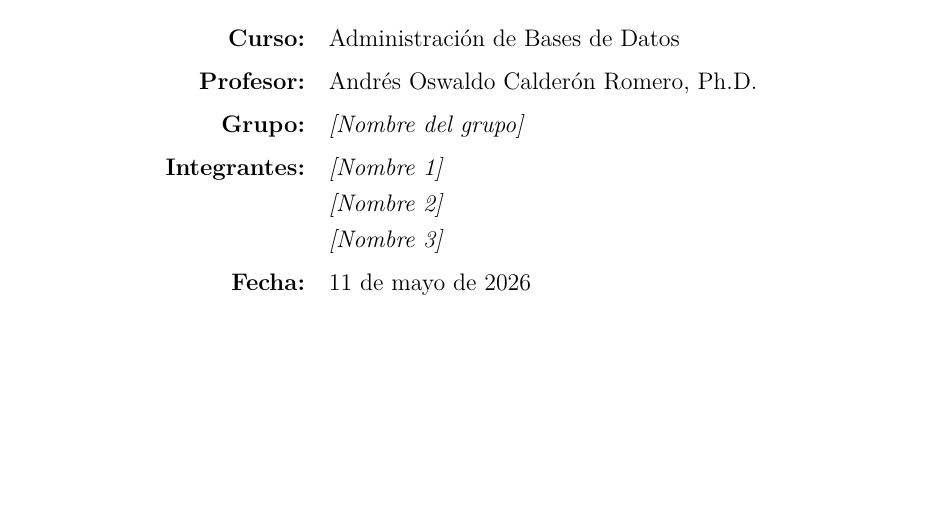
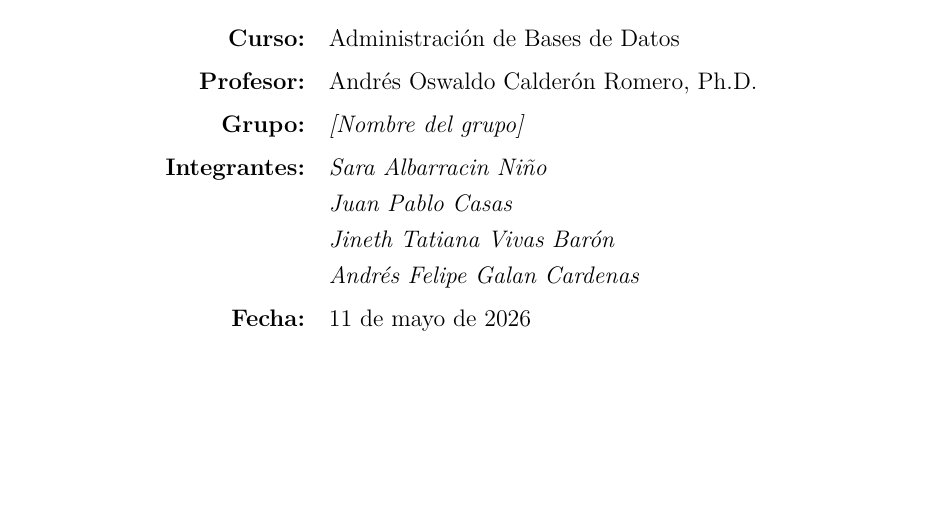
Before and after one commit to juan23pcg/Proyecto-DBA, a LaTeX document (informe_upme_solar.tex): part of page 1 of 34, cut so that both start at the same text. Compiled offline with pdfLaTeX.

Commit message:
Names Update

```diff
--- a/informe_upme_solar.tex
+++ b/informe_upme_solar.tex
@@ -148,9 +148,10 @@
     \textbf{Curso:}    & Administración de Bases de Datos \\[0.3em]
     \textbf{Profesor:} & Andrés Oswaldo Calderón Romero, Ph.D. \\[0.3em]
     \textbf{Grupo:}    & \textit{[Nombre del grupo]} \\[0.3em]
-    \textbf{Integrantes:} & \textit{[Nombre 1]} \\
-                          & \textit{[Nombre 2]} \\
-                          & \textit{[Nombre 3]} \\[0.3em]
+    \textbf{Integrantes:} & \textit{Sara Albarracin Niño} \\
+                          & \textit{Juan Pablo Casas} \\
+                          & \textit{Jineth Tatiana Vivas Barón} \\
+                          & \textit{Andrés Felipe Galan Cardenas} \\[0.3em]
     \textbf{Fecha:}    & \today \\
   \end{tabular}
 
```
